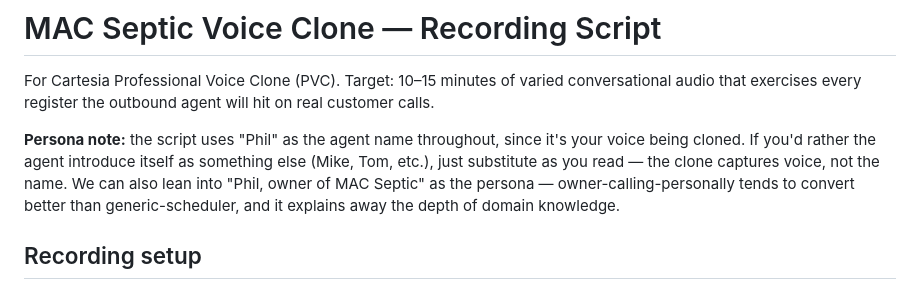
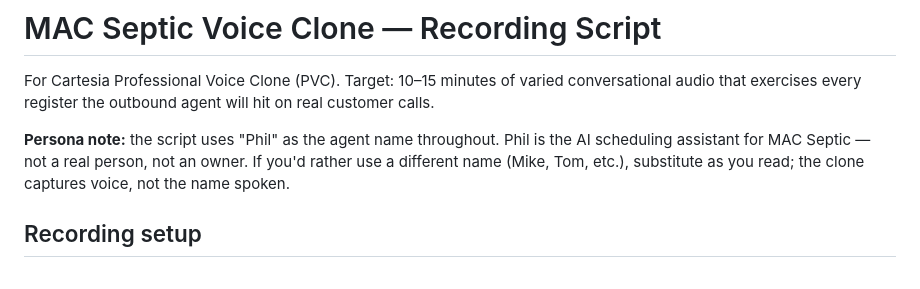
Before and after one commit to wburns02/react-crm-api, a Markdown page: docs/voice-clone-recording-script.md, the part around the change. Drawn GitHub-style.

Commit message:
docs: persona note no longer claims Phil is the owner

```diff
--- a/docs/voice-clone-recording-script.md
+++ b/docs/voice-clone-recording-script.md
@@ -2,7 +2,7 @@
 
 For Cartesia Professional Voice Clone (PVC). Target: 10–15 minutes of varied conversational audio that exercises every register the outbound agent will hit on real customer calls.
 
-**Persona note:** the script uses "Phil" as the agent name throughout, since it's your voice being cloned. If you'd rather the agent introduce itself as something else (Mike, Tom, etc.), just substitute as you read — the clone captures voice, not the name. We can also lean into "Phil, owner of MAC Septic" as the persona — owner-calling-personally tends to convert better than generic-scheduler, and it explains away the depth of domain knowledge.
+**Persona note:** the script uses "Phil" as the agent name throughout. Phil is the AI scheduling assistant for MAC Septic — not a real person, not an owner. If you'd rather use a different name (Mike, Tom, etc.), substitute as you read; the clone captures voice, not the name spoken.
 
 ## Recording setup
 
```
